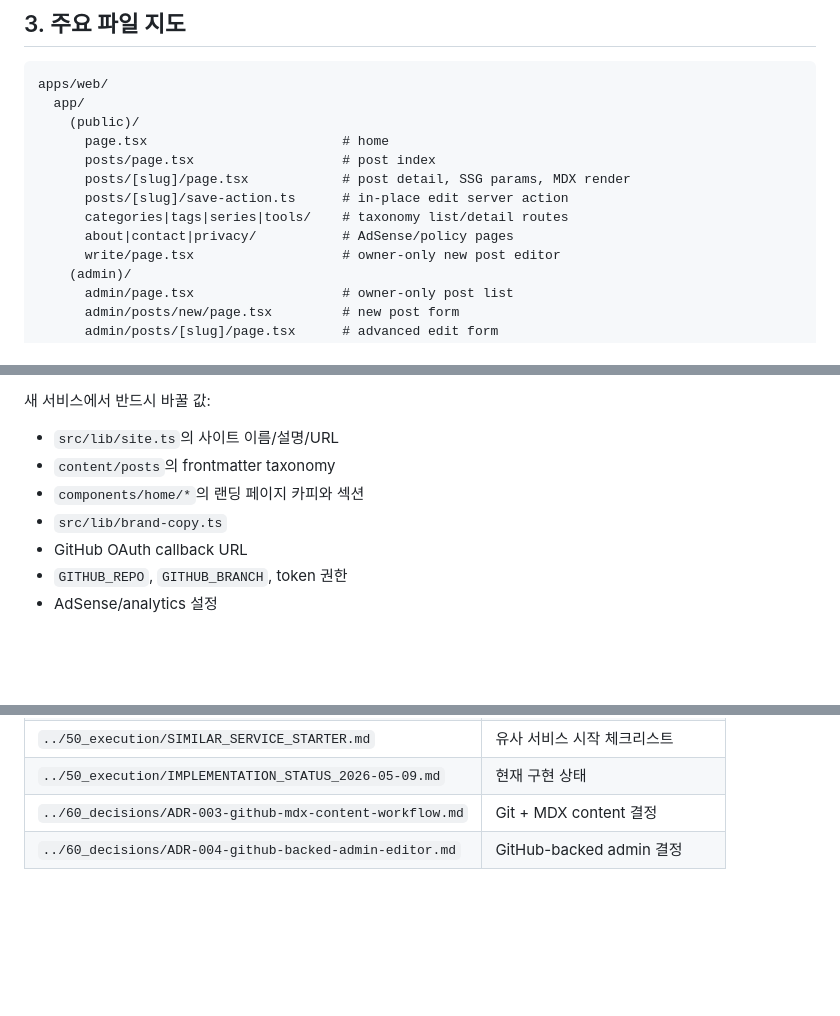
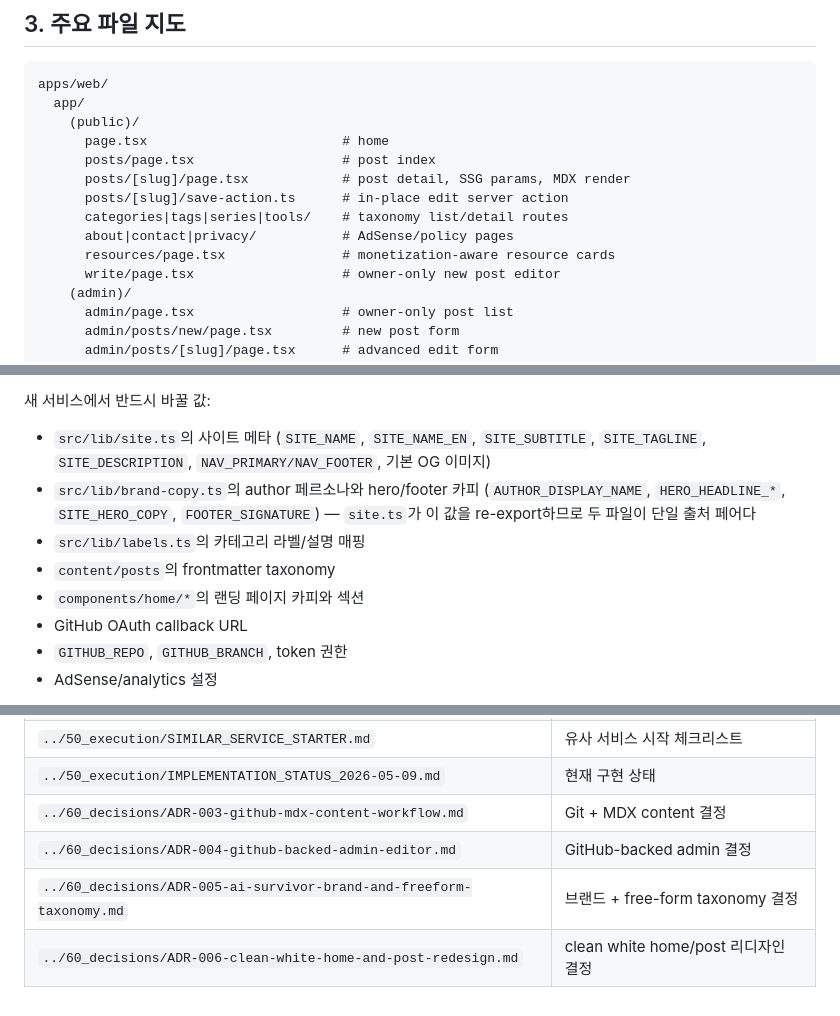
Before and after one commit to tae-yeop/ai_survivor, a Markdown page: docs/40_architecture/HOW_IT_WORKS.md, 3 parts joined by grey strips. GitHub-like rendering; blank space fills up the shorter version.

Commit message:
Sync HOW_IT_WORKS with current routes, ADRs, and brand single source
- §3 file map: add /resources monetization-aware route
- §5-1 admin session: note aiv_ cookie prefix as legacy AI Vibe wordmark
- §10 clone checklist: expand site.ts / brand-copy.ts / labels.ts pair as
  single source for site meta and brand copy
- §11 doc index: add ADR-005 (brand and free-form taxonomy) and ADR-006
  (clean white home/post redesign)

Co-Authored-By: Claude Opus 4.7 (1M context) <noreply@anthropic.com>

```diff
--- a/docs/40_architecture/HOW_IT_WORKS.md
+++ b/docs/40_architecture/HOW_IT_WORKS.md
@@ -73,6 +73,7 @@ apps/web/
       posts/[slug]/save-action.ts      # in-place edit server action
       categories|tags|series|tools/    # taxonomy list/detail routes
       about|contact|privacy/           # AdSense/policy pages
+      resources/page.tsx               # monetization-aware resource cards
       write/page.tsx                   # owner-only new post editor
     (admin)/
       admin/page.tsx                   # owner-only post list
@@ -389,10 +392,11 @@ Code/content commit to GitHub branch
 
 새 서비스에서 반드시 바꿀 값:
 
-- `src/lib/site.ts`의 사이트 이름/설명/URL
+- `src/lib/site.ts`의 사이트 메타 (`SITE_NAME`, `SITE_NAME_EN`, `SITE_SUBTITLE`, `SITE_TAGLINE`, `SITE_DESCRIPTION`, `NAV_PRIMARY/NAV_FOOTER`, 기본 OG 이미지)
+- `src/lib/brand-copy.ts`의 author 페르소나와 hero/footer 카피 (`AUTHOR_DISPLAY_NAME`, `HERO_HEADLINE_*`, `SITE_HERO_COPY`, `FOOTER_SIGNATURE`) — `site.ts`가 이 값을 re-export하므로 두 파일이 단일 출처 페어다
+- `src/lib/labels.ts`의 카테고리 라벨/설명 매핑
 - `content/posts`의 frontmatter taxonomy
 - `components/home/*`의 랜딩 페이지 카피와 섹션
-- `src/lib/brand-copy.ts`
 - GitHub OAuth callback URL
 - `GITHUB_REPO`, `GITHUB_BRANCH`, token 권한
 - AdSense/analytics 설정
@@ -413,3 +417,5 @@ Code/content commit to GitHub branch
 | `../50_execution/IMPLEMENTATION_STATUS_2026-05-09.md`    | 현재 구현 상태                 |
 | `../60_decisions/ADR-003-github-mdx-content-workflow.md` | Git + MDX content 결정         |
 | `../60_decisions/ADR-004-github-backed-admin-editor.md`  | GitHub-backed admin 결정       |
+| `../60_decisions/ADR-005-ai-survivor-brand-and-freeform-taxonomy.md` | 브랜드 + free-form taxonomy 결정 |
+| `../60_decisions/ADR-006-clean-white-home-and-post-redesign.md` | clean white home/post 리디자인 결정 |
```
Also changed, not shown: other parts of docs/40_architecture/HOW_IT_WORKS.md (+2 -0 lines).
